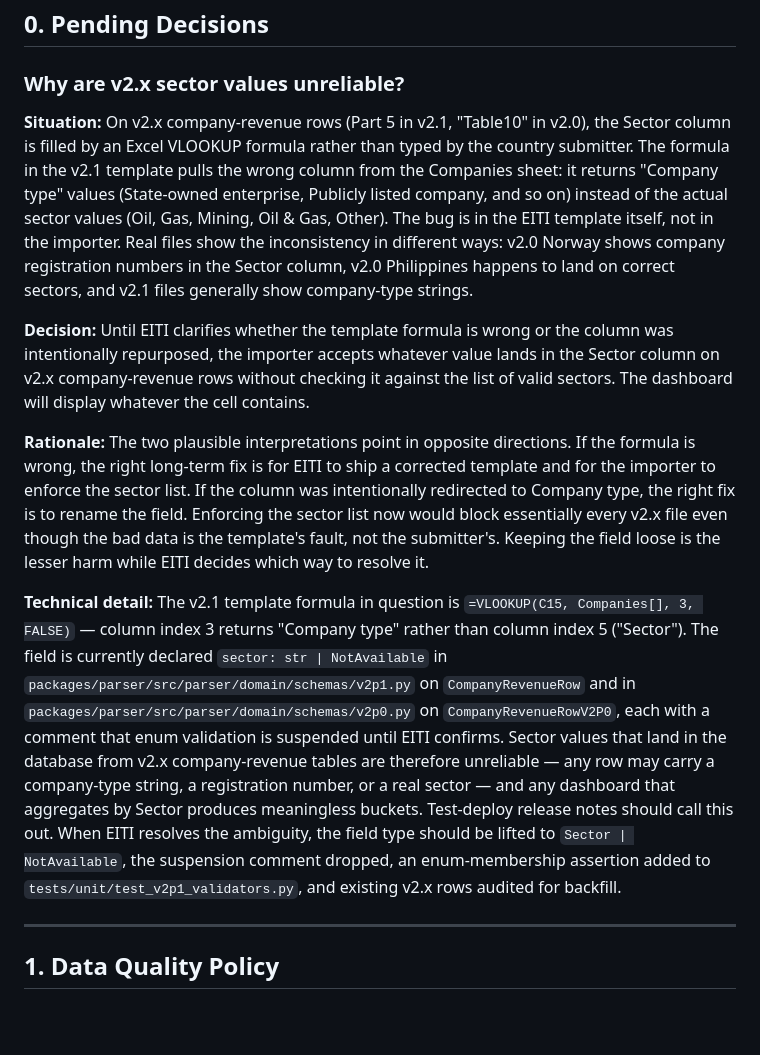
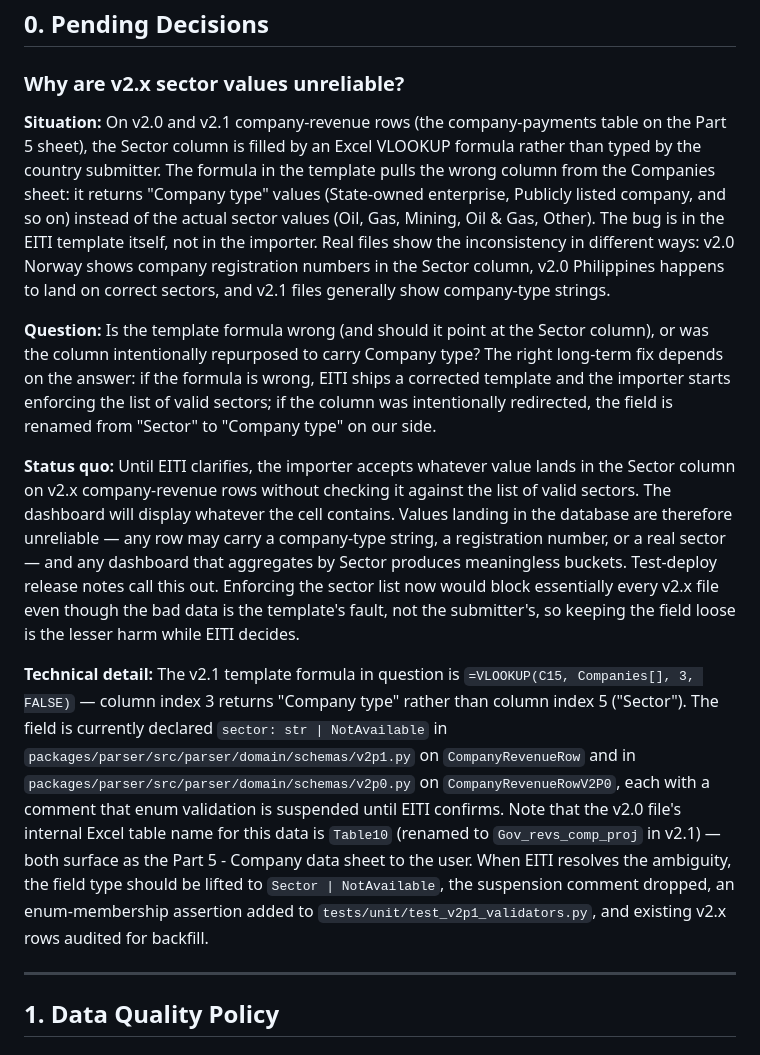
Before and after one commit to civicliteracies/eiti-importer-decisions, a Markdown page: decision-log.md, the part around the change. Drawn GitHub-style; blank space fills up the shorter version.

Commit message:
Update decision log from 0aa34694

```diff
--- a/decision-log.md
+++ b/decision-log.md
@@ -11,13 +11,13 @@ The first section, **Pending Decisions**, lists choices we know we need to make
 ### Why are v2.x sector values unreliable?
 <!-- scenario: trust-the-data; topic: pending-decisions -->
 
-**Situation:** On v2.x company-revenue rows (Part 5 in v2.1, "Table10" in v2.0), the Sector column is filled by an Excel VLOOKUP formula rather than typed by the country submitter. The formula in the v2.1 template pulls the wrong column from the Companies sheet: it returns "Company type" values (State-owned enterprise, Publicly listed company, and so on) instead of the actual sector values (Oil, Gas, Mining, Oil & Gas, Other). The bug is in the EITI template itself, not in the importer. Real files show the inconsistency in different ways: v2.0 Norway shows company registration numbers in the Sector column, v2.0 Philippines happens to land on correct sectors, and v2.1 files generally show company-type strings.
+**Situation:** On v2.0 and v2.1 company-revenue rows (the company-payments table on the Part 5 sheet), the Sector column is filled by an Excel VLOOKUP formula rather than typed by the country submitter. The formula in the template pulls the wrong column from the Companies sheet: it returns "Company type" values (State-owned enterprise, Publicly listed company, and so on) instead of the actual sector values (Oil, Gas, Mining, Oil & Gas, Other). The bug is in the EITI template itself, not in the importer. Real files show the inconsistency in different ways: v2.0 Norway shows company registration numbers in the Sector column, v2.0 Philippines happens to land on correct sectors, and v2.1 files generally show company-type strings.
 
-**Decision:** Until EITI clarifies whether the template formula is wrong or the column was intentionally repurposed, the importer accepts whatever value lands in the Sector column on v2.x company-revenue rows without checking it against the list of valid sectors. The dashboard will display whatever the cell contains.
+**Question:** Is the template formula wrong (and should it point at the Sector column), or was the column intentionally repurposed to carry Company type? The right long-term fix depends on the answer: if the formula is wrong, EITI ships a corrected template and the importer starts enforcing the list of valid sectors; if the column was intentionally redirected, the field is renamed from "Sector" to "Company type" on our side.
 
-**Rationale:** The two plausible interpretations point in opposite directions. If the formula is wrong, the right long-term fix is for EITI to ship a corrected template and for the importer to enforce the sector list. If the column was intentionally redirected to Company type, the right fix is to rename the field. Enforcing the sector list now would block essentially every v2.x file even though the bad data is the template's fault, not the submitter's. Keeping the field loose is the lesser harm while EITI decides which way to resolve it.
+**Status quo:** Until EITI clarifies, the importer accepts whatever value lands in the Sector column on v2.x company-revenue rows without checking it against the list of valid sectors. The dashboard will display whatever the cell contains. Values landing in the database are therefore unreliable — any row may carry a company-type string, a registration number, or a real sector — and any dashboard that aggregates by Sector produces meaningless buckets. Test-deploy release notes call this out. Enforcing the sector list now would block essentially every v2.x file even though the bad data is the template's fault, not the submitter's, so keeping the field loose is the lesser harm while EITI decides.
 
-**Technical detail:** The v2.1 template formula in question is `=VLOOKUP(C15, Companies[], 3, FALSE)` — column index 3 returns "Company type" rather than column index 5 ("Sector"). The field is currently declared `sector: str | NotAvailable` in `packages/parser/src/parser/domain/schemas/v2p1.py` on `CompanyRevenueRow` and in `packages/parser/src/parser/domain/schemas/v2p0.py` on `CompanyRevenueRowV2P0`, each with a comment that enum validation is suspended until EITI confirms. Sector values that land in the database from v2.x company-revenue tables are therefore unreliable — any row may carry a company-type string, a registration number, or a real sector — and any dashboard that aggregates by Sector produces meaningless buckets. Test-deploy release notes should call this out. When EITI resolves the ambiguity, the field type should be lifted to `Sector | NotAvailable`, the suspension comment dropped, an enum-membership assertion added to `tests/unit/test_v2p1_validators.py`, and existing v2.x rows audited for backfill.
+**Technical detail:** The v2.1 template formula in question is `=VLOOKUP(C15, Companies[], 3, FALSE)` — column index 3 returns "Company type" rather than column index 5 ("Sector"). The field is currently declared `sector: str | NotAvailable` in `packages/parser/src/parser/domain/schemas/v2p1.py` on `CompanyRevenueRow` and in `packages/parser/src/parser/domain/schemas/v2p0.py` on `CompanyRevenueRowV2P0`, each with a comment that enum validation is suspended until EITI confirms. Note that the v2.0 file's internal Excel table name for this data is `Table10` (renamed to `Gov_revs_comp_proj` in v2.1) — both surface as the Part 5 - Company data sheet to the user. When EITI resolves the ambiguity, the field type should be lifted to `Sector | NotAvailable`, the suspension comment dropped, an enum-membership assertion added to `tests/unit/test_v2p1_validators.py`, and existing v2.x rows audited for backfill.
 
 ---
 
```
